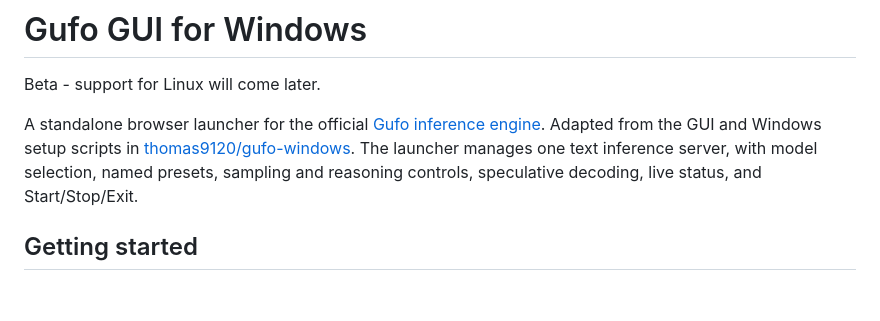
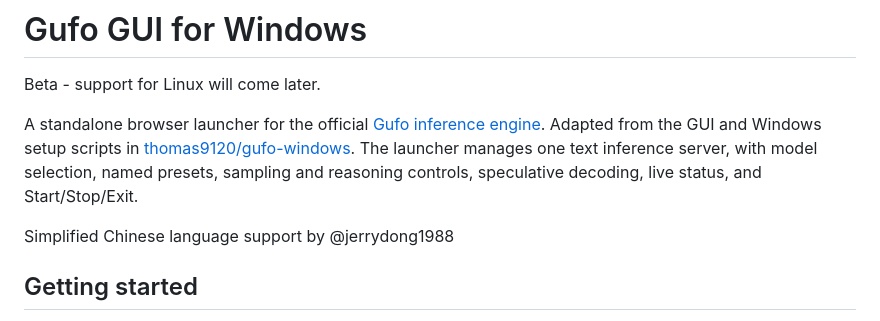
Before and after one commit to thomas9120/Gufo-GUI, a Markdown page: README.md, the part around the change. Drawn GitHub-style; blank space fills up the shorter version.

Commit message:
Add Simplified Chinese support information
Added note about Simplified Chinese language support.

```diff
--- a/README.md
+++ b/README.md
@@ -6,6 +6,8 @@ A standalone browser launcher for the official [Gufo inference engine](https://g
 Adapted from the GUI and Windows setup scripts in [thomas9120/gufo-windows](https://github.com/thomas9120/gufo-windows).
 The launcher manages one text inference server, with model selection, named presets,
 sampling and reasoning controls, speculative decoding, live status, and Start/Stop/Exit.
+
+Simplified Chinese language support by @jerrydong1988
 
 ## Getting started
 
```
